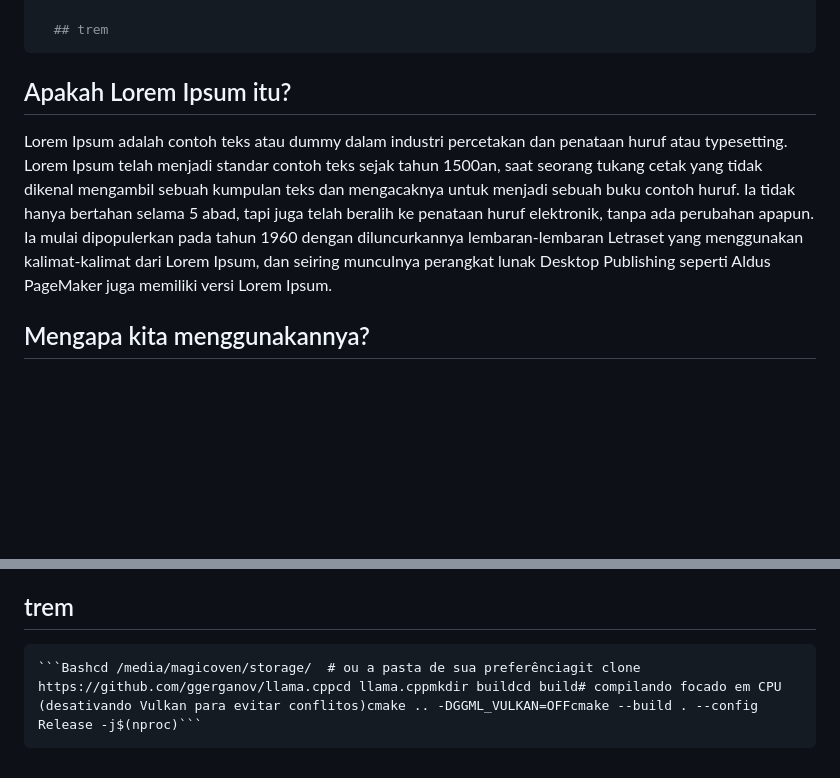
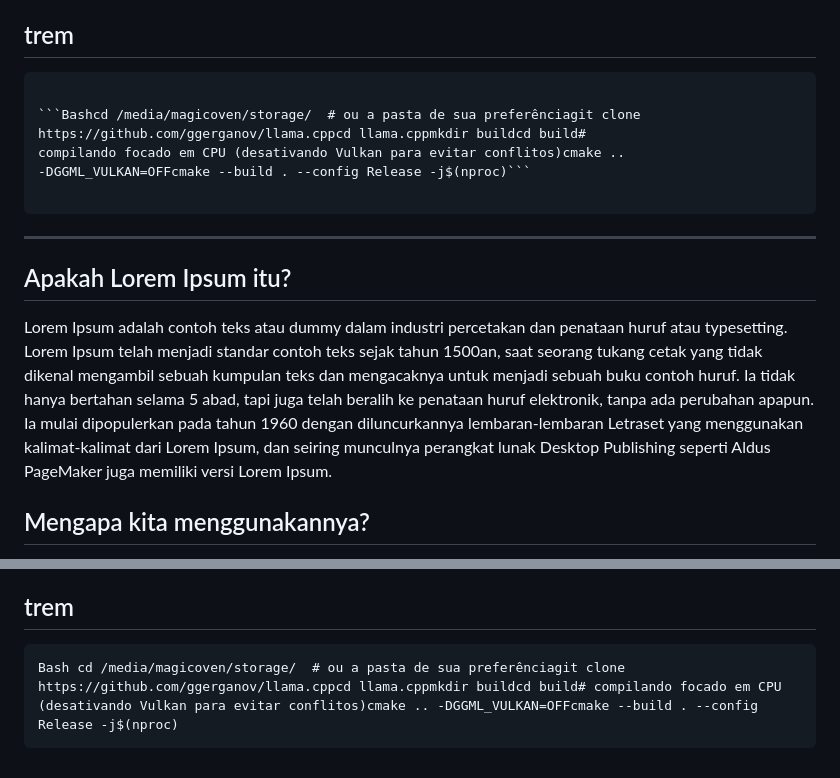
Before and after one commit to magicoven-tech/site, a Markdown page: data/posts/sdfgsdfg.md, 2 parts joined by grey strips. Rendered like a GitHub page; blank space fills up the shorter version.

Commit message:
cms(blog): atualizar post "Apakah Lorem Ipsum itu?"

`````diff
--- a/data/posts/sdfgsdfg.md
+++ b/data/posts/sdfgsdfg.md
@@ -71,12 +72,21 @@ content: >
 
 
   ## trem
+
+
+
+  ````
+
+  ```Bashcd /media/magicoven/storage/  # ou a pasta de sua preferênciagit clone
+  https://github.com/ggerganov/llama.cppcd llama.cppmkdir buildcd build#
+  compilando focado em CPU (desativando Vulkan para evitar conflitos)cmake ..
+  -DGGML_VULKAN=OFFcmake --build . --config Release -j$(nproc)```
+
+  ````
 ---
 ## Apakah Lorem Ipsum itu?
 
 Lorem Ipsum adalah contoh teks atau dummy dalam industri percetakan dan penataan huruf atau typesetting. Lorem Ipsum telah menjadi standar contoh teks sejak tahun 1500an, saat seorang tukang cetak yang tidak dikenal mengambil sebuah kumpulan teks dan mengacaknya untuk menjadi sebuah buku contoh huruf. Ia tidak hanya bertahan selama 5 abad, tapi juga telah beralih ke penataan huruf elektronik, tanpa ada perubahan apapun. Ia mulai dipopulerkan pada tahun 1960 dengan diluncurkannya lembaran-lembaran Letraset yang menggunakan kalimat-kalimat dari Lorem Ipsum, dan seiring munculnya perangkat lunak Desktop Publishing seperti Aldus PageMaker juga memiliki versi Lorem Ipsum.
-
-
 
 ## Mengapa kita menggunakannya?
 
@@ -90,8 +100,6 @@ Bagian standar dari teks Lorem Ipsum yang digunakan sejak tahun 1500an kini di r
 
 ## trem
 
-
-
-````
-```Bashcd /media/magicoven/storage/  # ou a pasta de sua preferênciagit clone https://github.com/ggerganov/llama.cppcd llama.cppmkdir buildcd build# compilando focado em CPU (desativando Vulkan para evitar conflitos)cmake .. -DGGML_VULKAN=OFFcmake --build . --config Release -j$(nproc)```
-````
+```
+Bash cd /media/magicoven/storage/  # ou a pasta de sua preferênciagit clone https://github.com/ggerganov/llama.cppcd llama.cppmkdir buildcd build# compilando focado em CPU (desativando Vulkan para evitar conflitos)cmake .. -DGGML_VULKAN=OFFcmake --build . --config Release -j$(nproc)
+```
`````
Also changed, not shown: other parts of data/posts/sdfgsdfg.md (+1 -0 lines).
